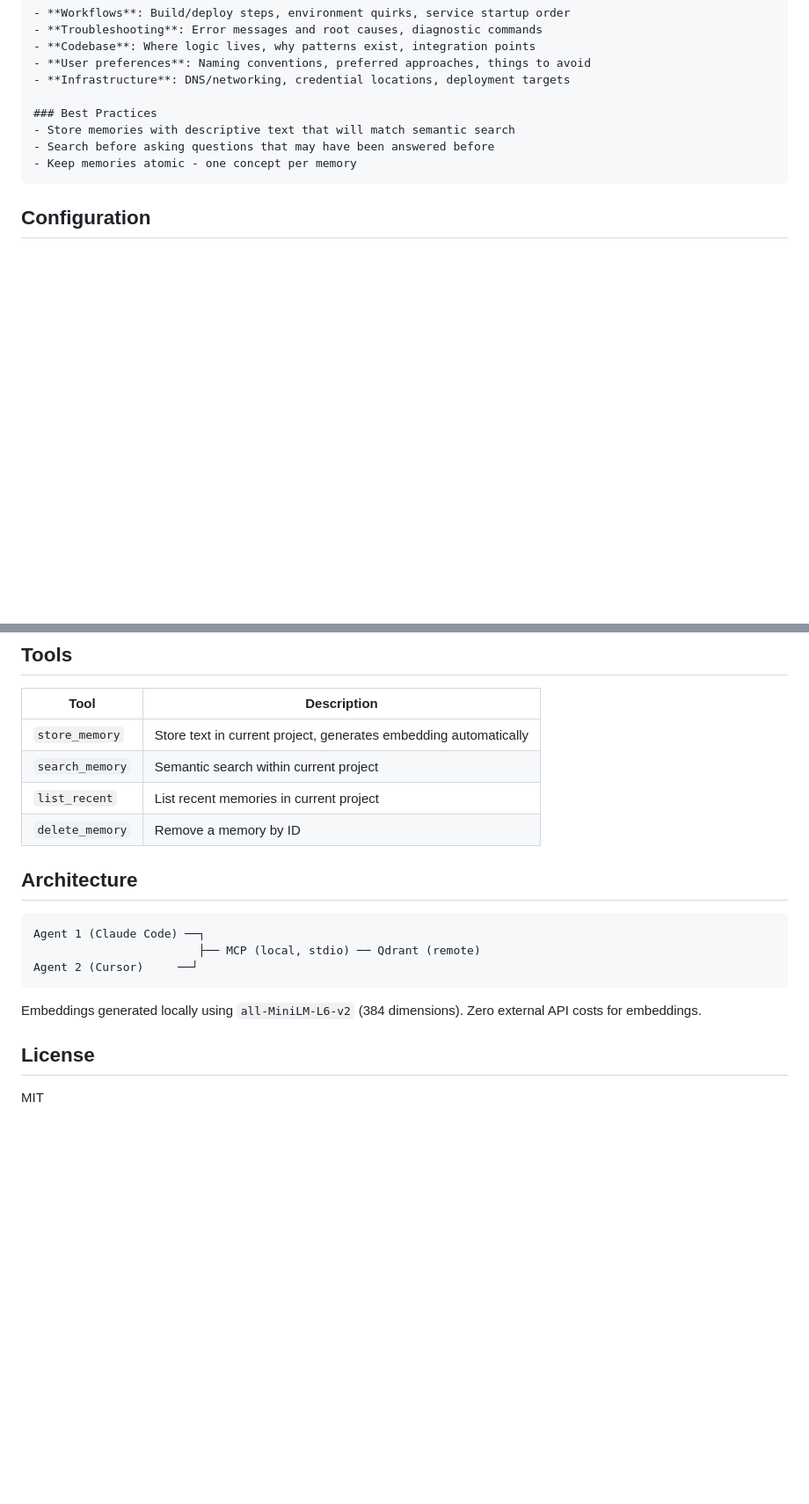
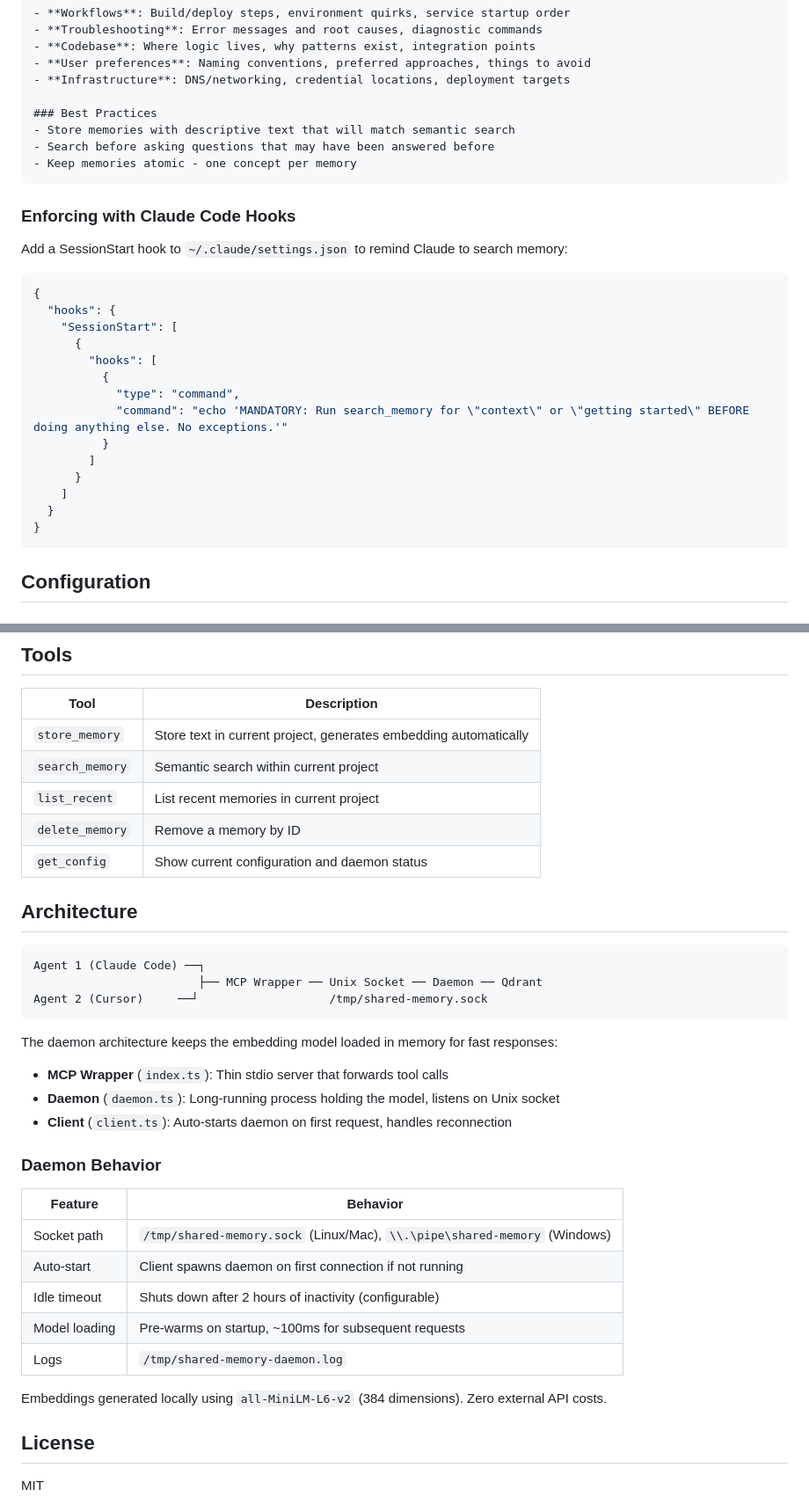
Before and after one commit to rbrcurtis/shared-agent-memory, a Markdown page: README.md, 2 parts joined by grey strips. Shown at 88% size. Rendered like a GitHub page; blank space fills up the shorter version.

Commit message:
docs: add SessionStart hook for enforcing memory search
- Move session start instruction to top-level in CLAUDE.md example
- Add hook configuration example for Claude Code

Co-Authored-By: Claude Opus 4.5 <noreply@anthropic.com>

````diff
--- a/README.md
+++ b/README.md
@@ -72,6 +73,27 @@ Store knowledge that would help future sessions:
 - Keep memories atomic - one concept per memory
 ```
 
+### Enforcing with Claude Code Hooks
+
+Add a SessionStart hook to `~/.claude/settings.json` to remind Claude to search memory:
+
+```json
+{
+  "hooks": {
+    "SessionStart": [
+      {
+        "hooks": [
+          {
+            "type": "command",
+            "command": "echo 'MANDATORY: Run search_memory for \"context\" or \"getting started\" BEFORE doing anything else. No exceptions.'"
+          }
+        ]
+      }
+    ]
+  }
+}
+```
+
 ## Configuration
 
 ### Environment Variables
@@ -102,16 +125,33 @@ node dist/index.js \
 | `search_memory` | Semantic search within current project |
 | `list_recent` | List recent memories in current project |
 | `delete_memory` | Remove a memory by ID |
+| `get_config` | Show current configuration and daemon status |
 
 ## Architecture
 
 ```
 Agent 1 (Claude Code) ──┐
-                        ├── MCP (local, stdio) ── Qdrant (remote)
-Agent 2 (Cursor)     ──┘
+                        ├── MCP Wrapper ── Unix Socket ── Daemon ── Qdrant
+Agent 2 (Cursor)     ──┘                   /tmp/shared-memory.sock
 ```
 
-Embeddings generated locally using `all-MiniLM-L6-v2` (384 dimensions). Zero external API costs for embeddings.
+The daemon architecture keeps the embedding model loaded in memory for fast responses:
+
+- **MCP Wrapper** (`index.ts`): Thin stdio server that forwards tool calls
+- **Daemon** (`daemon.ts`): Long-running process holding the model, listens on Unix socket
+- **Client** (`client.ts`): Auto-starts daemon on first request, handles reconnection
+
+### Daemon Behavior
+
+| Feature | Behavior |
+|---------|----------|
+| Socket path | `/tmp/shared-memory.sock` (Linux/Mac), `\\.\pipe\shared-memory` (Windows) |
+| Auto-start | Client spawns daemon on first connection if not running |
+| Idle timeout | Shuts down after 2 hours of inactivity (configurable) |
+| Model loading | Pre-warms on startup, ~100ms for subsequent requests |
+| Logs | `/tmp/shared-memory-daemon.log` |
+
+Embeddings generated locally using `all-MiniLM-L6-v2` (384 dimensions). Zero external API costs.
 
 ## License
 
````
Also changed, not shown: other parts of README.md (+5 -3 lines).
